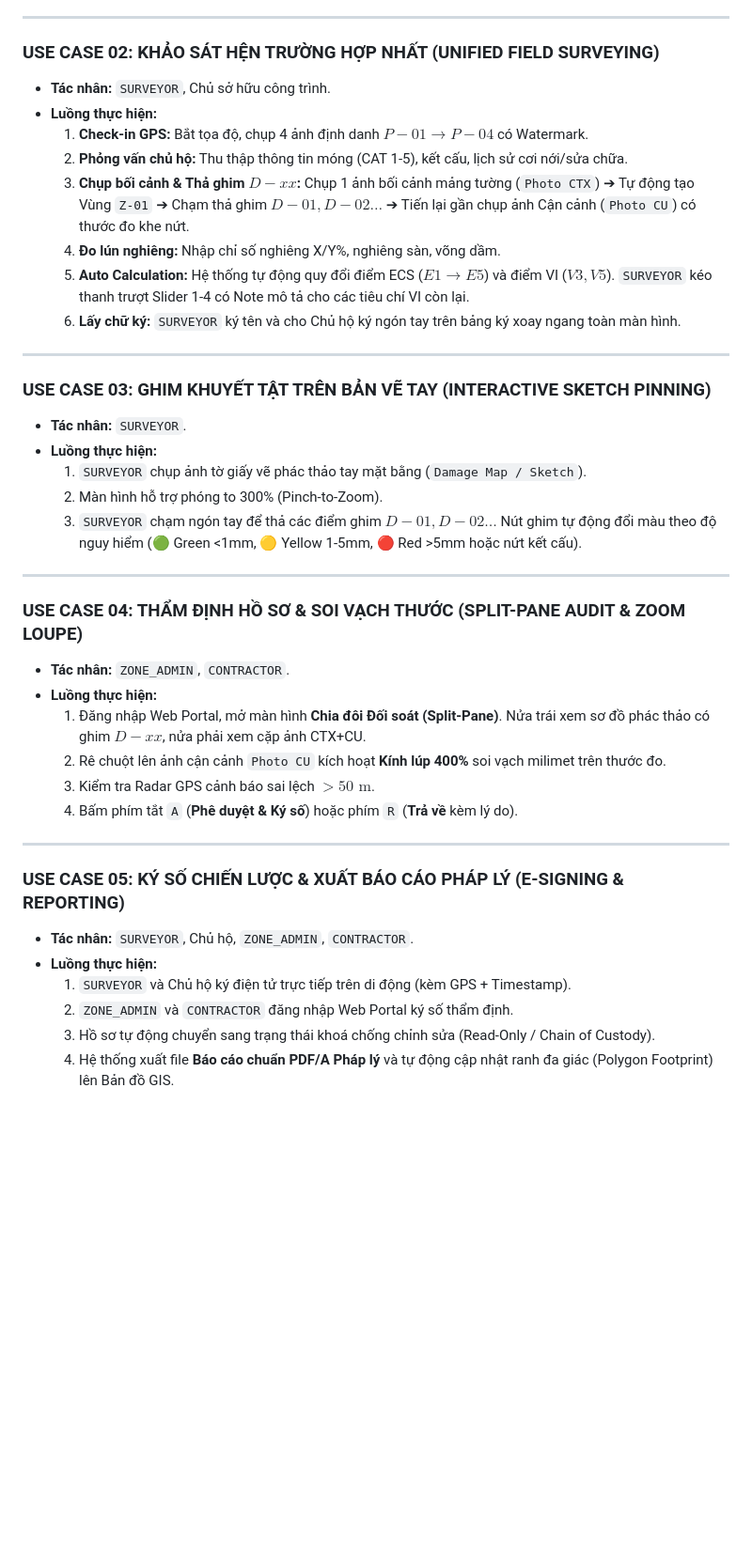
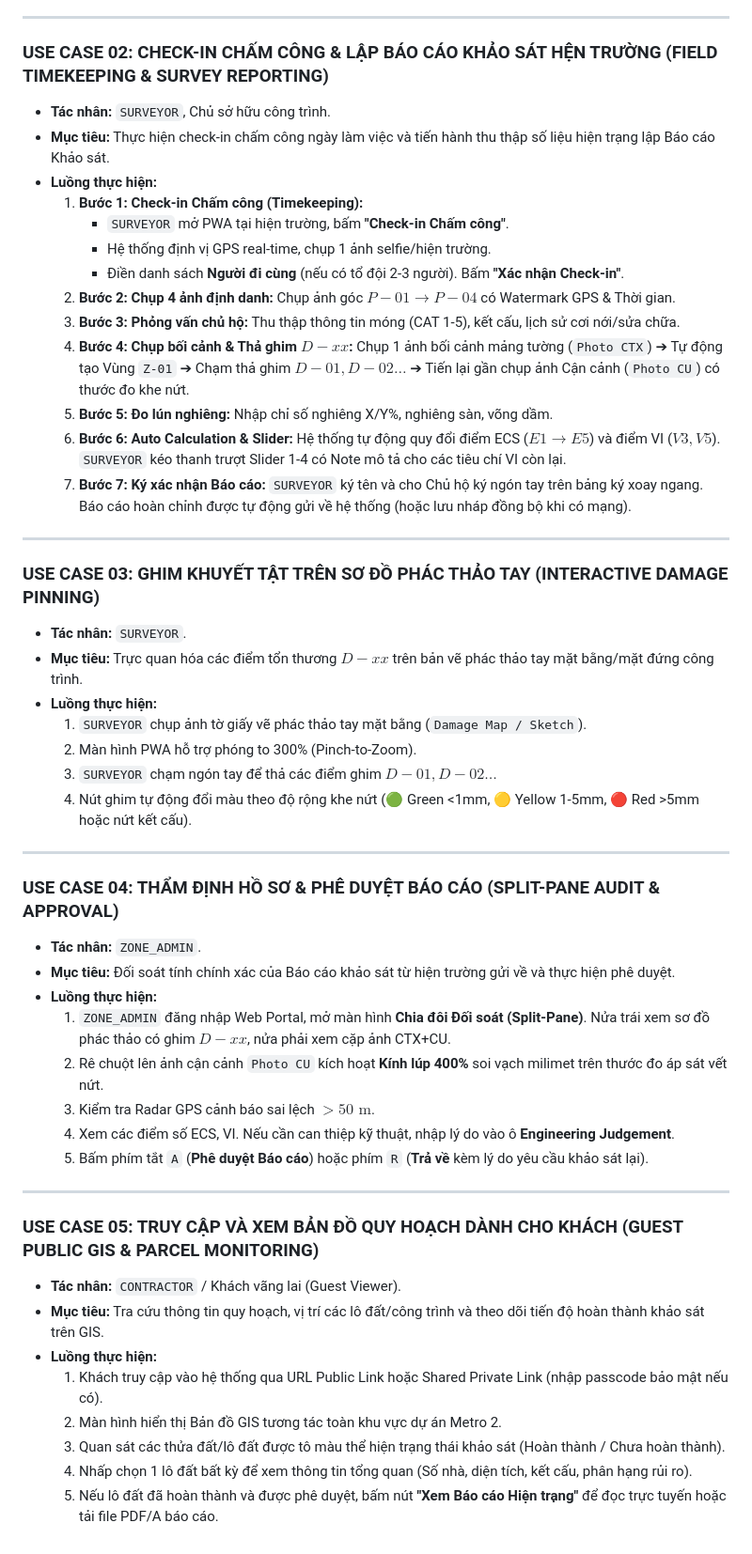
Before and after one commit to Vqd2k6/BCR-System, a Markdown page: srs/ROLES_AND_USE_CASES.md, the part around one of its changes. Shown at 94% size. GitHub-like rendering; blank space fills up the shorter version.

```diff
--- a/srs/ROLES_AND_USE_CASES.md
+++ b/srs/ROLES_AND_USE_CASES.md
@@ -87,41 +106,52 @@ Hệ thống áp dụng mô hình kiểm soát truy cập dựa trên vai trò *
 
 ---
 
-### USE CASE 02: KHẢO SÁT HỆN TRƯỜNG HỢP NHẤT (UNIFIED FIELD SURVEYING)
+### USE CASE 02: CHECK-IN CHẤM CÔNG & LẬP BÁO CÁO KHẢO SÁT HỆN TRƯỜNG (FIELD TIMEKEEPING & SURVEY REPORTING)
 - **Tác nhân:** `SURVEYOR`, Chủ sở hữu công trình.
+- **Mục tiêu:** Thực hiện check-in chấm công ngày làm việc và tiến hành thu thập số liệu hiện trạng lập Báo cáo Khảo sát.
 - **Luồng thực hiện:**
-  1. **Check-in GPS:** Bắt tọa độ, chụp 4 ảnh định danh $P-01 \to P-04$ có Watermark.
-  2. **Phỏng vấn chủ hộ:** Thu thập thông tin móng (CAT 1-5), kết cấu, lịch sử cơi nới/sửa chữa.
-  3. **Chụp bối cảnh & Thả ghim $D-xx$:** Chụp 1 ảnh bối cảnh mảng tường (`Photo CTX`) ➔ Tự động tạo Vùng `Z-01` ➔ Chạm thả ghim $D-01, D-02\dots$ ➔ Tiến lại gần chụp ảnh Cận cảnh (`Photo CU`) có thước đo khe nứt.
-  4. **Đo lún nghiêng:** Nhập chỉ số nghiêng X/Y%, nghiêng sàn, võng dầm.
-  5. **Auto Calculation:** Hệ thống tự động quy đổi điểm ECS ($E1 \to E5$) và điểm VI ($V3, V5$). `SURVEYOR` kéo thanh trượt Slider 1-4 có Note mô tả cho các tiêu chí VI còn lại.
-  6. **Lấy chữ ký:** `SURVEYOR` ký tên và cho Chủ hộ ký ngón tay trên bảng ký xoay ngang toàn màn hình.
+  1. **Bước 1: Check-in Chấm công (Timekeeping):**
+     - `SURVEYOR` mở PWA tại hiện trường, bấm **"Check-in Chấm công"**.
+     - Hệ thống định vị GPS real-time, chụp 1 ảnh selfie/hiện trường.
+     - Điền danh sách **Người đi cùng** (nếu có tổ đội 2-3 người). Bấm **"Xác nhận Check-in"**.
+  2. **Bước 2: Chụp 4 ảnh định danh:** Chụp ảnh góc $P-01 \to P-04$ có Watermark GPS & Thời gian.
+  3. **Bước 3: Phỏng vấn chủ hộ:** Thu thập thông tin móng (CAT 1-5), kết cấu, lịch sử cơi nới/sửa chữa.
+  4. **Bước 4: Chụp bối cảnh & Thả ghim $D-xx$:** Chụp 1 ảnh bối cảnh mảng tường (`Photo CTX`) ➔ Tự động tạo Vùng `Z-01` ➔ Chạm thả ghim $D-01, D-02\dots$ ➔ Tiến lại gần chụp ảnh Cận cảnh (`Photo CU`) có thước đo khe nứt.
+  5. **Bước 5: Đo lún nghiêng:** Nhập chỉ số nghiêng X/Y%, nghiêng sàn, võng dầm.
+  6. **Bước 6: Auto Calculation & Slider:** Hệ thống tự động quy đổi điểm ECS ($E1 \to E5$) và điểm VI ($V3, V5$). `SURVEYOR` kéo thanh trượt Slider 1-4 có Note mô tả cho các tiêu chí VI còn lại.
+  7. **Bước 7: Ký xác nhận Báo cáo:** `SURVEYOR` ký tên và cho Chủ hộ ký ngón tay trên bảng ký xoay ngang. Báo cáo hoàn chỉnh được tự động gửi về hệ thống (hoặc lưu nháp đồng bộ khi có mạng).
 
 ---
 
-### USE CASE 03: GHIM KHUYẾT TẬT TRÊN BẢN VẼ TAY (INTERACTIVE SKETCH PINNING)
+### USE CASE 03: GHIM KHUYẾT TẬT TRÊN SƠ ĐỒ PHÁC THẢO TAY (INTERACTIVE DAMAGE PINNING)
 - **Tác nhân:** `SURVEYOR`.
+- **Mục tiêu:** Trực quan hóa các điểm tổn thương $D-xx$ trên bản vẽ phác thảo tay mặt bằng/mặt đứng công trình.
 - **Luồng thực hiện:**
   1. `SURVEYOR` chụp ảnh tờ giấy vẽ phác thảo tay mặt bằng (`Damage Map / Sketch`).
-  2. Màn hình hỗ trợ phóng to 300% (Pinch-to-Zoom).
-  3. `SURVEYOR` chạm ngón tay để thả các điểm ghim $D-01, D-02\dots$ Nút ghim tự động đổi màu theo độ nguy hiểm (🟢 Green <1mm, 🟡 Yellow 1-5mm, 🔴 Red >5mm hoặc nứt kết cấu).
+  2. Màn hình PWA hỗ trợ phóng to 300% (Pinch-to-Zoom).
+  3. `SURVEYOR` chạm ngón tay để thả các điểm ghim $D-01, D-02\dots$
+  4. Nút ghim tự động đổi màu theo độ rộng khe nứt (🟢 Green <1mm, 🟡 Yellow 1-5mm, 🔴 Red >5mm hoặc nứt kết cấu).
 
 ---
 
-### USE CASE 04: THẨM ĐỊNH HỒ SƠ & SOI VẠCH THƯỚC (SPLIT-PANE AUDIT & ZOOM LOUPE)
-- **Tác nhân:** `ZONE_ADMIN`, `CONTRACTOR`.
+### USE CASE 04: THẨM ĐỊNH HỒ SƠ & PHÊ DUYỆT BÁO CÁO (SPLIT-PANE AUDIT & APPROVAL)
+- **Tác nhân:** `ZONE_ADMIN`.
+- **Mục tiêu:** Đối soát tính chính xác của Báo cáo khảo sát từ hiện trường gửi về và thực hiện phê duyệt.
 - **Luồng thực hiện:**
-  1. Đăng nhập Web Portal, mở màn hình **Chia đôi Đối soát (Split-Pane)**. Nửa trái xem sơ đồ phác thảo có ghim $D-xx$, nửa phải xem cặp ảnh CTX+CU.
-  2. Rê chuột lên ảnh cận cảnh `Photo CU` kích hoạt **Kính lúp 400%** soi vạch milimet trên thước đo.
+  1. `ZONE_ADMIN` đăng nhập Web Portal, mở màn hình **Chia đôi Đối soát (Split-Pane)**. Nửa trái xem sơ đồ phác thảo có ghim $D-xx$, nửa phải xem cặp ảnh CTX+CU.
+  2. Rê chuột lên ảnh cận cảnh `Photo CU` kích hoạt **Kính lúp 400%** soi vạch milimet trên thước đo áp sát vết nứt.
   3. Kiểm tra Radar GPS cảnh báo sai lệch $>50\text{ m}$.
-  4. Bấm phím tắt `A` (**Phê duyệt & Ký số**) hoặc phím `R` (**Trả về** kèm lý do).
+  4. Xem các điểm số ECS, VI. Nếu cần can thiệp kỹ thuật, nhập lý do vào ô **Engineering Judgement**.
+  5. Bấm phím tắt `A` (**Phê duyệt Báo cáo**) hoặc phím `R` (**Trả về** kèm lý do yêu cầu khảo sát lại).
 
 ---
 
-### USE CASE 05: KÝ SỐ CHIẾN LƯỢC & XUẤT BÁO CÁO PHÁP LÝ (E-SIGNING & REPORTING)
-- **Tác nhân:** `SURVEYOR`, Chủ hộ, `ZONE_ADMIN`, `CONTRACTOR`.
+### USE CASE 05: TRUY CẬP VÀ XEM BẢN ĐỒ QUY HOẠCH DÀNH CHO KHÁCH (GUEST PUBLIC GIS & PARCEL MONITORING)
+- **Tác nhân:** `CONTRACTOR` / Khách vãng lai (Guest Viewer).
+- **Mục tiêu:** Tra cứu thông tin quy hoạch, vị trí các lô đất/công trình và theo dõi tiến độ hoàn thành khảo sát trên GIS.
 - **Luồng thực hiện:**
-  1. `SURVEYOR` và Chủ hộ ký điện tử trực tiếp trên di động (kèm GPS + Timestamp).
-  2. `ZONE_ADMIN` và `CONTRACTOR` đăng nhập Web Portal ký số thẩm định.
-  3. Hồ sơ tự động chuyển sang trạng thái khoá chống chỉnh sửa (Read-Only / Chain of Custody).
-  4. Hệ thống xuất file **Báo cáo chuẩn PDF/A Pháp lý** và tự động cập nhật ranh đa giác (Polygon Footprint) lên Bản đồ GIS.
+  1. Khách truy cập vào hệ thống qua URL Public Link hoặc Shared Private Link (nhập passcode bảo mật nếu có).
+  2. Màn hình hiển thị Bản đồ GIS tương tác toàn khu vực dự án Metro 2.
+  3. Quan sát các thửa đất/lô đất được tô màu thể hiện trạng thái khảo sát (Hoàn thành / Chưa hoàn thành).
+  4. Nhấp chọn 1 lô đất bất kỳ để xem thông tin tổng quan (Số nhà, diện tích, kết cấu, phân hạng rủi ro).
+  5. Nếu lô đất đã hoàn thành và được phê duyệt, bấm nút **"Xem Báo cáo Hiện trạng"** để đọc trực tuyến hoặc tải file PDF/A báo cáo.
```
Also changed, not shown: other parts of srs/ROLES_AND_USE_CASES.md (+57 -38 lines).
